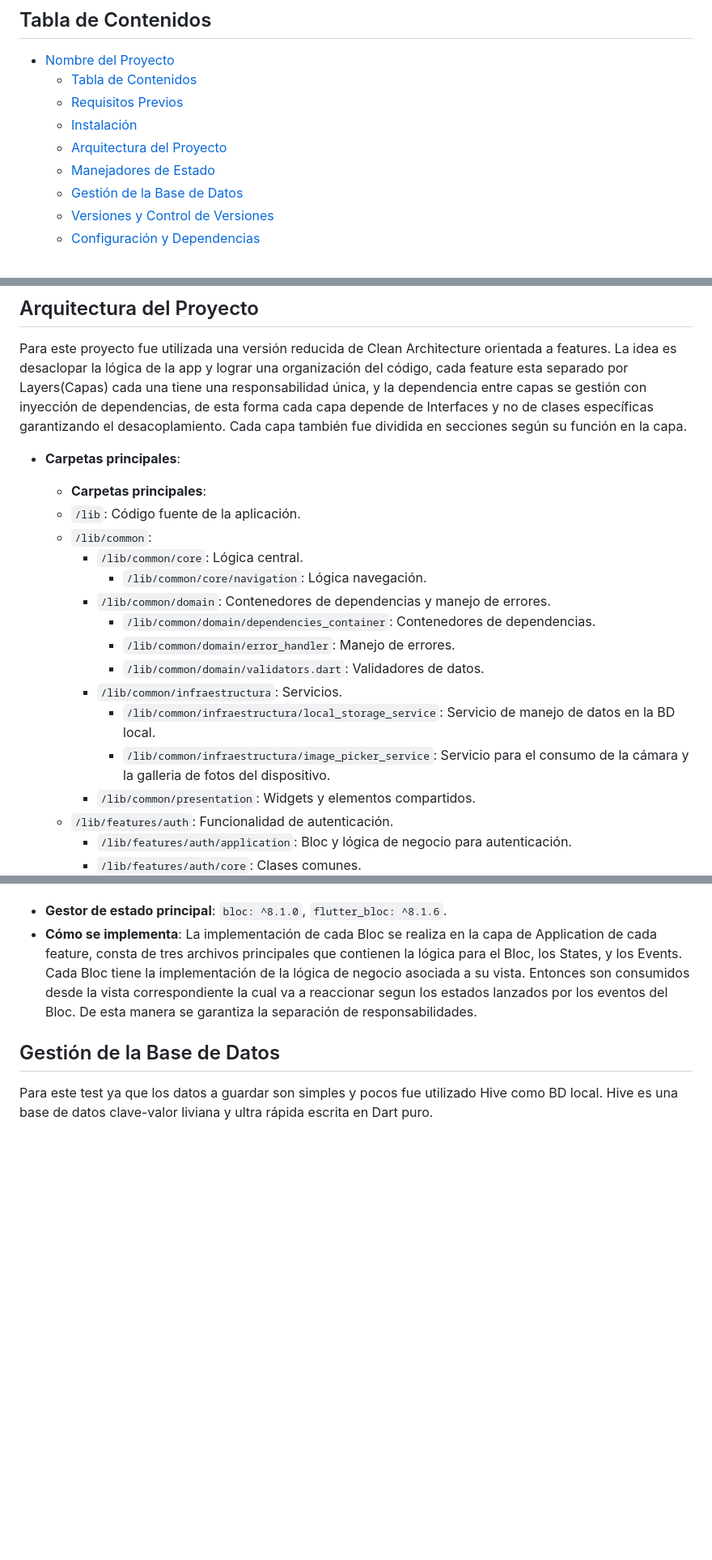
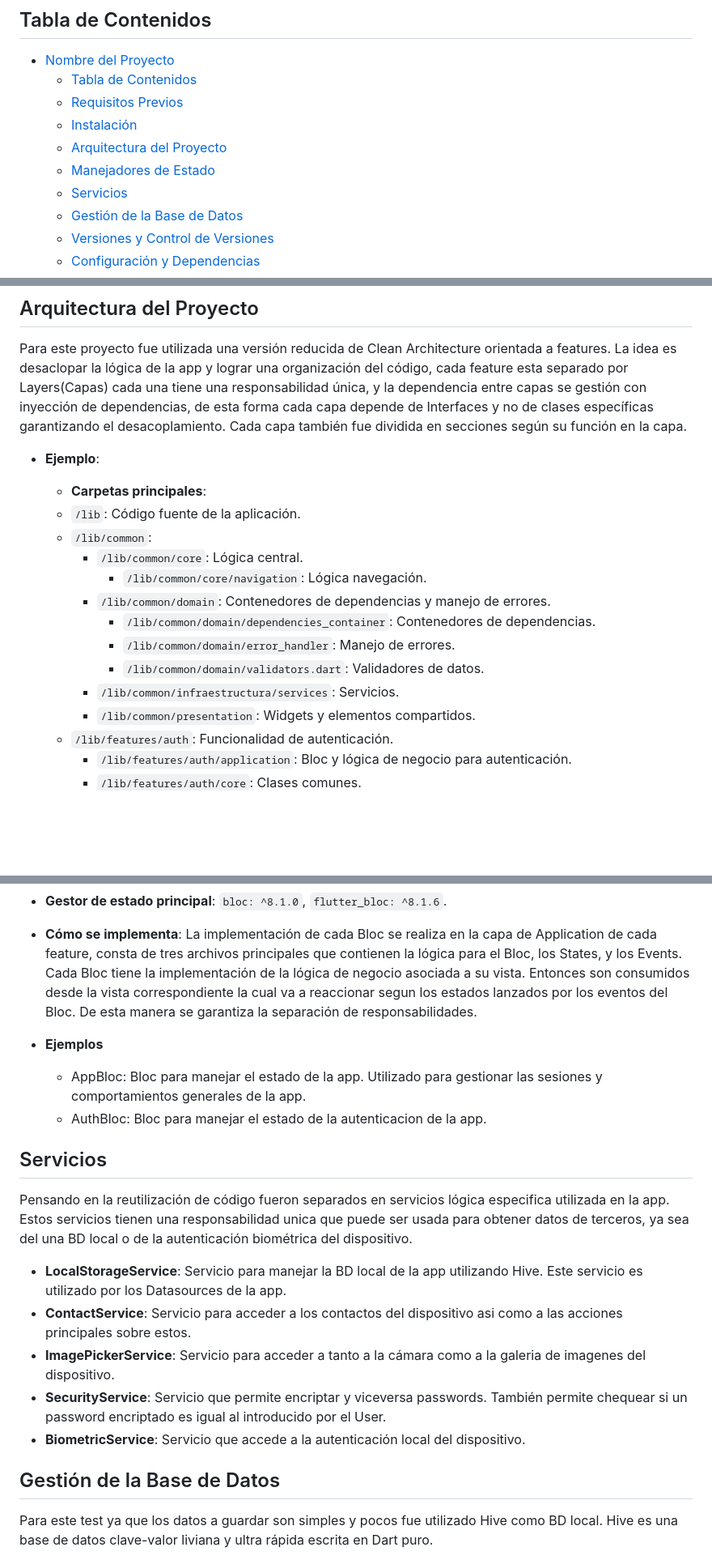
Before and after one commit to ymedero90/contacts-app-RE014, a Markdown page: README.md, 3 parts joined by grey strips. Shown at 81% size. GitHub-like rendering; blank space fills up the shorter version.

```diff
--- a/README.md
+++ b/README.md
@@ -13,6 +13,7 @@ Este es un proyecto para un proceso de reclutamiento para el rol de Flutter Dev.
   - [Instalación](#instalación)
   - [Arquitectura del Proyecto](#arquitectura-del-proyecto)
   - [Manejadores de Estado](#manejadores-de-estado)
+  - [Servicios](#servicios)
   - [Gestión de la Base de Datos](#gestión-de-la-base-de-datos)
   - [Versiones y Control de Versiones](#versiones-y-control-de-versiones)
   - [Configuración y Dependencias](#configuración-y-dependencias)
@@ -38,7 +39,7 @@ flutter pub get
 Para este proyecto fue utilizada una versión reducida de Clean Architecture orientada a features.
 La idea es desaclopar la lógica de la app y lograr una organización del código, cada feature esta separado por Layers(Capas) cada una tiene una responsabilidad única, y la dependencia entre capas se gestión con inyección de dependencias, de esta forma cada capa depende de Interfaces y no de clases específicas garantizando el desacoplamiento. Cada capa también fue dividida en secciones según su función en la capa.
 
-- **Carpetas principales**:
+- **Ejemplo**:
   - **Carpetas principales**:
   - `/lib`: Código fuente de la aplicación.
   - `/lib/common`:
@@ -48,9 +49,7 @@ La idea es desaclopar la lógica de la app y lograr una organización del códig
       - `/lib/common/domain/dependencies_container`: Contenedores de dependencias.
       - `/lib/common/domain/error_handler`: Manejo de errores.
       - `/lib/common/domain/validators.dart`: Validadores de datos.
-    - `/lib/common/infraestructura`: Servicios.
-      - `/lib/common/infraestructura/local_storage_service`: Servicio de manejo de datos en la BD local.
-      - `/lib/common/infraestructura/image_picker_service`: Servicio para el consumo de la cámara y la galleria de fotos del dispositivo.
+    - `/lib/common/infraestructura/services`: Servicios.
     - `/lib/common/presentation`: Widgets y elementos compartidos.
   - `/lib/features/auth`: Funcionalidad de autenticación.
     - `/lib/features/auth/application`: Bloc y lógica de negocio para autenticación.
@@ -79,6 +78,20 @@ Para controlar los estados y cambios en las vistas, y también separar las respo
 
 - **Gestor de estado principal**: `bloc: ^8.1.0`, `flutter_bloc: ^8.1.6`.
 - **Cómo se implementa**: La implementación de cada Bloc se realiza en la capa de Application de cada feature, consta de tres archivos principales que contienen la lógica para el Bloc, los States, y los Events. Cada Bloc tiene la implementación de la lógica de negocio asociada a su vista. Entonces son consumidos desde la vista correspondiente la cual va a reaccionar segun los estados lanzados por los eventos del Bloc. De esta manera se garantiza la separación de responsabilidades.
+
+- **Ejemplos**
+  - AppBloc: Bloc para manejar el estado de la app. Utilizado para gestionar las sesiones y comportamientos generales de la app.
+  - AuthBloc: Bloc para manejar el estado de la autenticacion de la app.
+
+## Servicios
+
+Pensando en la reutilización de código fueron separados en servicios lógica especifica utilizada en la app. Estos servicios tienen una responsabilidad unica que puede ser usada para obtener datos de terceros, ya sea del una BD local o de la autenticación biométrica del dispositivo.
+
+- **LocalStorageService**: Servicio para manejar la BD local de la app utilizando Hive. Este servicio es utilizado por los Datasources de la app.
+- **ContactService**: Servicio para acceder a los contactos del dispositivo asi como a las acciones principales sobre estos.
+- **ImagePickerService**: Servicio para acceder a tanto a la cámara como a la galeria de imagenes del dispositivo.
+- **SecurityService**: Servicio que permite encriptar y viceversa passwords. También permite chequear si un password encriptado es igual al introducido por el User.
+- **BiometricService**: Servicio que accede a la autenticación local del dispositivo.
 
 ## Gestión de la Base de Datos
 
```
